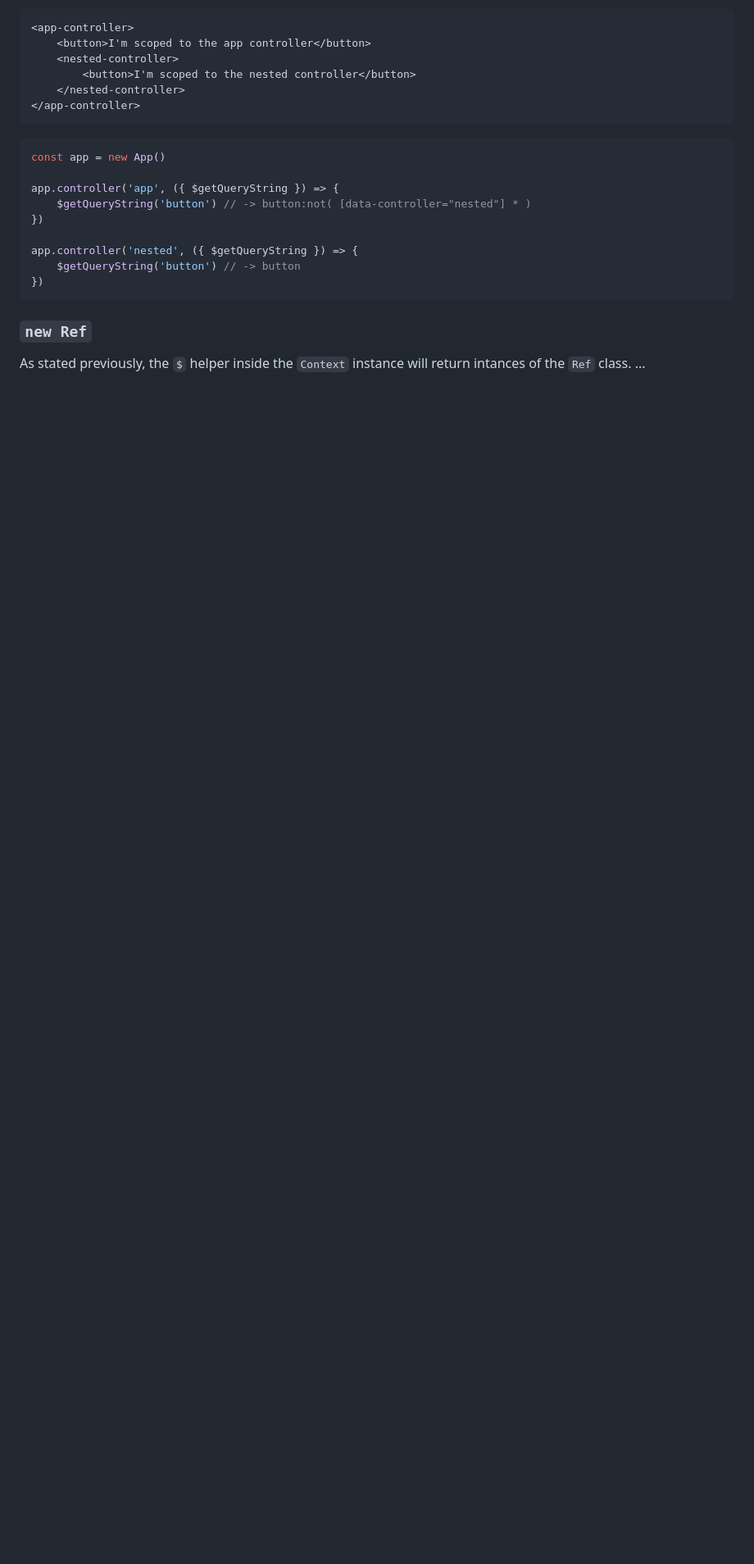
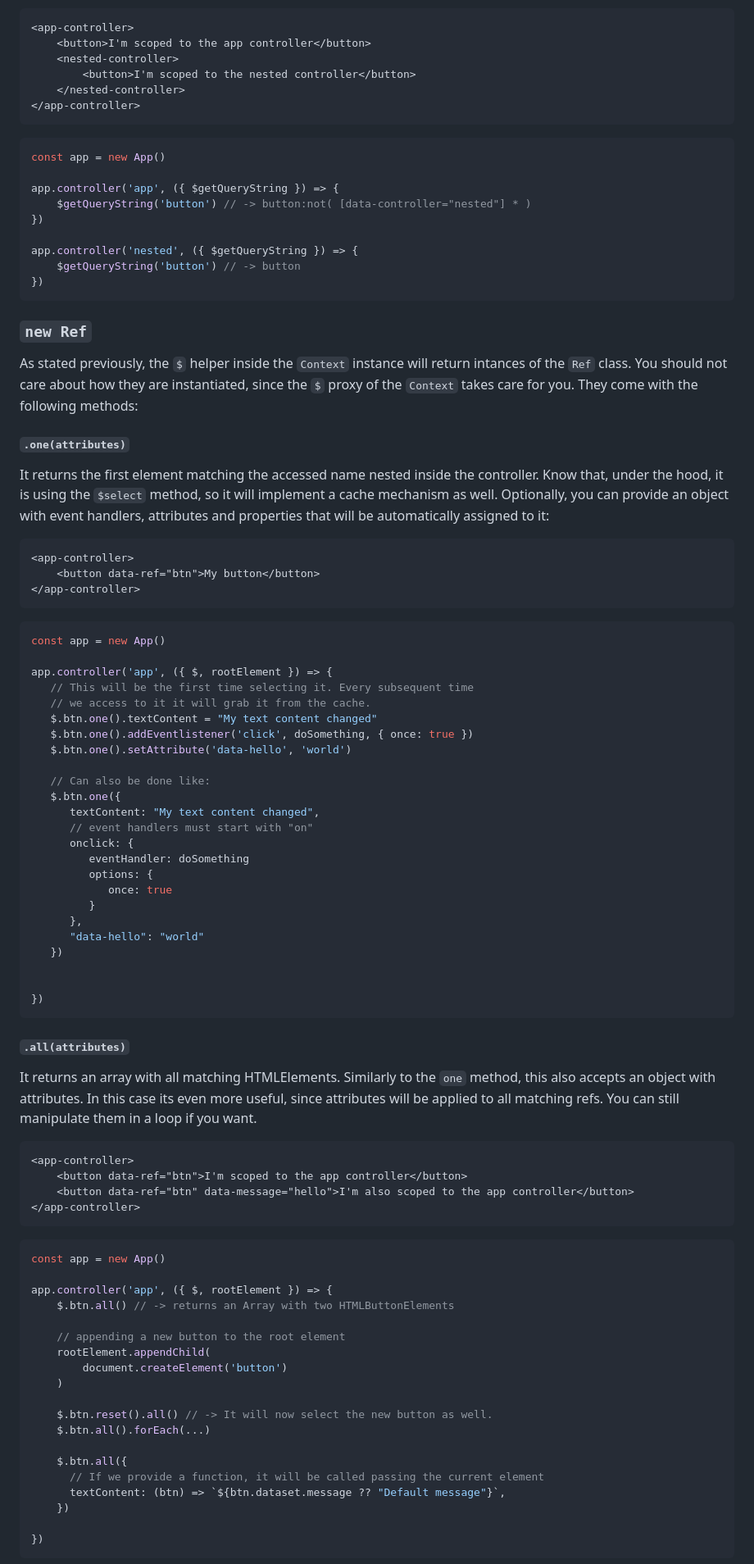
Before and after one commit to timberlandstack/web-controllers, a Markdown page: README.md, the part around the change printed below. Shown: that part at 82% size. Drawn GitHub-style; blank space fills up the shorter version.

Commit message:
chore: add refs docs

````diff
--- a/README.md
+++ b/README.md
@@ -364,5 +364,71 @@ app.controller('nested', ({ $getQueryString }) => {
 ```
 
 ### `new Ref`
-As stated previously, the `$` helper inside the `Context` instance will return intances of the `Ref` class.
-...
+As stated previously, the `$` helper inside the `Context` instance will return intances of the `Ref` class. You should not care about how they are instantiated, since the `$` proxy of the `Context` takes care for you. They come with the following methods:
+
+#### `.one(attributes)`
+It returns the first element matching the accessed name nested inside the controller. Know that, under the hood, it is using the `$select` method, so it will implement a cache mechanism as well. Optionally, you can provide an object with event handlers, attributes and properties that will be automatically assigned to it:
+
+```html
+<app-controller>
+    <button data-ref="btn">My button</button>
+</app-controller>
+```
+```javascript
+const app = new App()
+
+app.controller('app', ({ $, rootElement }) => {
+   // This will be the first time selecting it. Every subsequent time
+   // we access to it it will grab it from the cache.
+   $.btn.one().textContent = "My text content changed"
+   $.btn.one().addEventlistener('click', doSomething, { once: true })
+   $.btn.one().setAttribute('data-hello', 'world')
+
+   // Can also be done like:
+   $.btn.one({
+      textContent: "My text content changed",
+      // event handlers must start with "on"
+      onclick: {
+         eventHandler: doSomething
+         options: {
+            once: true
+         }
+      },
+      "data-hello": "world"
+   })
+
+
+})
+```
+
+#### `.all(attributes)`
+It returns an array with all matching HTMLElements. Similarly to the `one` method, this also accepts an object with attributes. In this case its even more useful, since attributes will be applied to all matching refs. You can still manipulate them in a loop if you want.
+
+```html
+<app-controller>
+    <button data-ref="btn">I'm scoped to the app controller</button>
+    <button data-ref="btn" data-message="hello">I'm also scoped to the app controller</button>
+</app-controller>
+```
+```javascript
+const app = new App()
+
+app.controller('app', ({ $, rootElement }) => {
+    $.btn.all() // -> returns an Array with two HTMLButtonElements
+
+    // appending a new button to the root element
+    rootElement.appendChild(
+        document.createElement('button')
+    )
+
+    $.btn.reset().all() // -> It will now select the new button as well.
+    $.btn.all().forEach(...)
+
+    $.btn.all({
+      // If we provide a function, it will be called passing the current element
+      textContent: (btn) => `${btn.dataset.message ?? "Default message"}`,
+    })
+
+})
+```
+
````
Also changed, not shown: other parts of README.md (+5 -0 lines).
